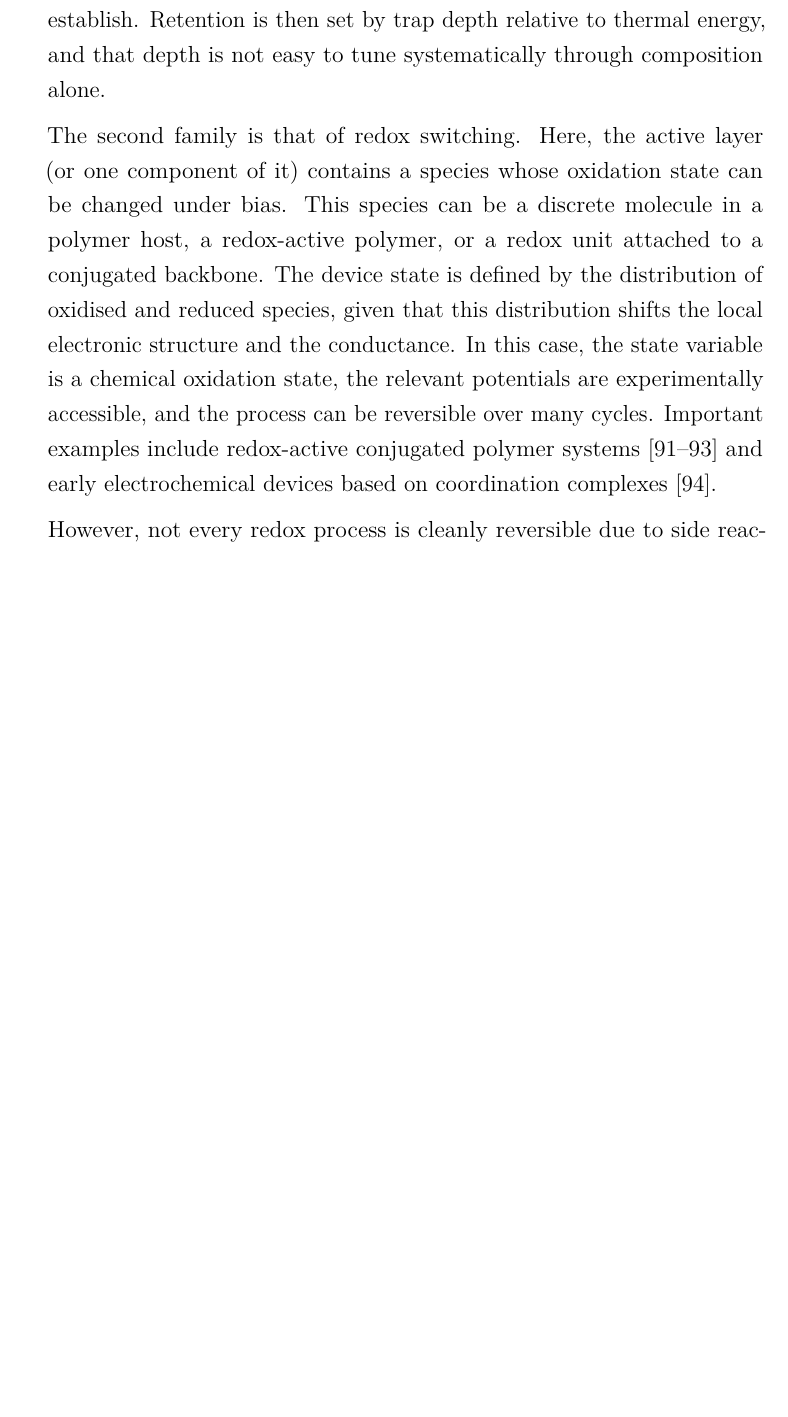
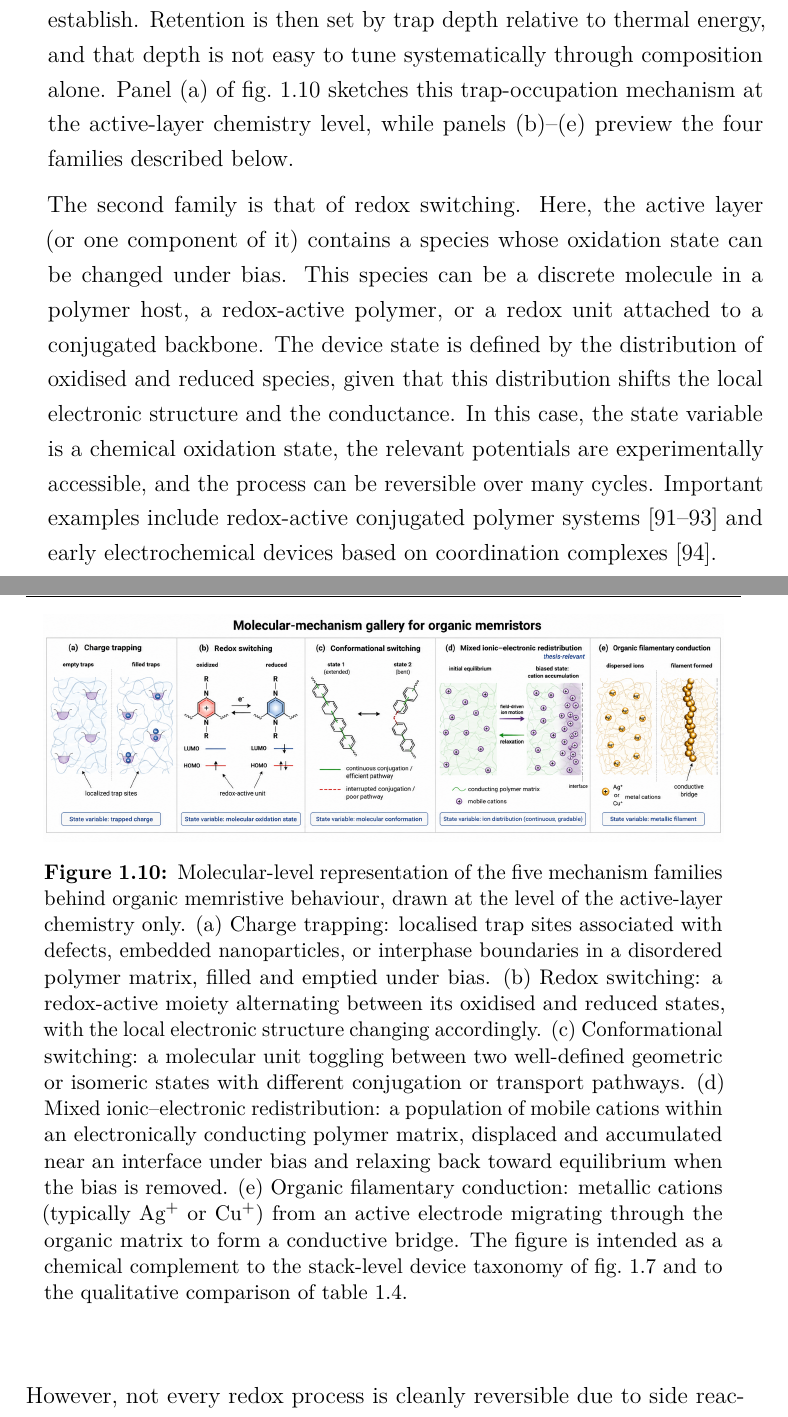
Before and after one commit to carlosdprados/phd-thesis, a LaTeX thesis (chapters/chapter1_introduction.tex): part of page 43 of 81 before the commit and two parts of pages 43 and 44 of 82 after it, the two joined at a grey line, cut so that both start at the same text, the shorter picture padded with empty space. Compiled offline with pdfLaTeX.

Commit message:
Add organic mechanism gallery figure

```diff
--- a/chapters/chapter1_introduction.tex
+++ b/chapters/chapter1_introduction.tex
@@ -396,7 +396,14 @@ Unlike \emph{phase-change memory} or \emph{valence-change memory} devices, \emph
 
 The first family is that of charge trapping and detrapping in an insulating or weakly conducting matrix. The active layer contains deep or shallow traps associated with molecular defects, embedded nanoparticles, or interfaces between incompatible polymer phases. Under bias, carriers occupy or empty those traps. The device state is then defined by the trap occupation, and the resistance changes given that the local space-charge environment modifies electronic transport through the matrix.
 
-This route is promising, since trapping is common in disordered organic semiconductors and can occur at modest voltages. Its weakness, however, comes from the limited analogue control. The state space is often just binary, the conductance can depend non-monotonically on trap occupation, and the microscopic identity of the traps is, in many cases, difficult to establish. Retention is then set by trap depth relative to thermal energy, and that depth is not easy to tune systematically through composition alone.
+This route is promising, since trapping is common in disordered organic semiconductors and can occur at modest voltages. Its weakness, however, comes from the limited analogue control. The state space is often just binary, the conductance can depend non-monotonically on trap occupation, and the microscopic identity of the traps is, in many cases, difficult to establish. Retention is then set by trap depth relative to thermal energy, and that depth is not easy to tune systematically through composition alone. Panel (a) of \cref{fig:organic_mechanism_gallery} sketches this trap-occupation mechanism at the active-layer chemistry level, while panels (b)--(e) preview the four families described below.
+
+\begin{figure}[tbp]
+  \centering
+  \includegraphics[width=0.95\linewidth]{../figures/chapter1/ch1_fig10_organic_mechanism_gallery.png}
+  \caption{Molecular-level representation of the five mechanism families behind organic memristive behaviour, drawn at the level of the active-layer chemistry only. (a) Charge trapping: localised trap sites associated with defects, embedded nanoparticles, or interphase boundaries in a disordered polymer matrix, filled and emptied under bias. (b) Redox switching: a redox-active moiety alternating between its oxidised and reduced states, with the local electronic structure changing accordingly. (c) Conformational switching: a molecular unit toggling between two well-defined geometric or isomeric states with different conjugation or transport pathways. (d) Mixed ionic--electronic redistribution: a population of mobile cations within an electronically conducting polymer matrix, displaced and accumulated near an interface under bias and relaxing back toward equilibrium when the bias is removed. (e) Organic filamentary conduction: metallic cations (typically \ce{Ag+} or \ce{Cu+}) from an active electrode migrating through the organic matrix to form a conductive bridge. The figure is intended as a chemical complement to the stack-level device taxonomy of \cref{fig:mechanism_gallery} and to the qualitative comparison of \cref{tab:organic_mechanisms}.}
+  \label{fig:organic_mechanism_gallery}
+\end{figure}
 
 The second family is that of redox switching. Here, the active layer (or one component of it) contains a species whose oxidation state can be changed under bias. This species can be a discrete molecule in a polymer host, a redox-active polymer, or a redox unit attached to a conjugated backbone. The device state is defined by the distribution of oxidised and reduced species, given that this distribution shifts the local electronic structure and the conductance. In this case, the state variable is a chemical oxidation state, the relevant potentials are experimentally accessible, and the process can be reversible over many cycles. Important examples include redox-active conjugated polymer systems~\cite{Liu2016, Goswami2017, Goswami2020} and early electrochemical devices based on coordination complexes~\cite{Zakhidov2010}.
 
```
Also changed, not shown: exports/chapter2_proof_of_concept.pdf, figures/chapter1/ch1_fig10_organic_mechanism_gallery.png (renamed from figures/chapter1/114b1d95-72bc-491c-9c82-56d36f7b16f5.png), figures/chapter1/ch1_fig11_organic_timeline.png (renamed from figures/chapter1/ch1_fig10_organic_timeline.png), figures/chapter1/ch1_fig12_composite_architecture_timescale_ladder.png (renamed from figures/chapter1/ch1_fig11_composite_architecture_timescale_ladder.png), chapters/chapter1_introduction.tex (4 more changed lines).
